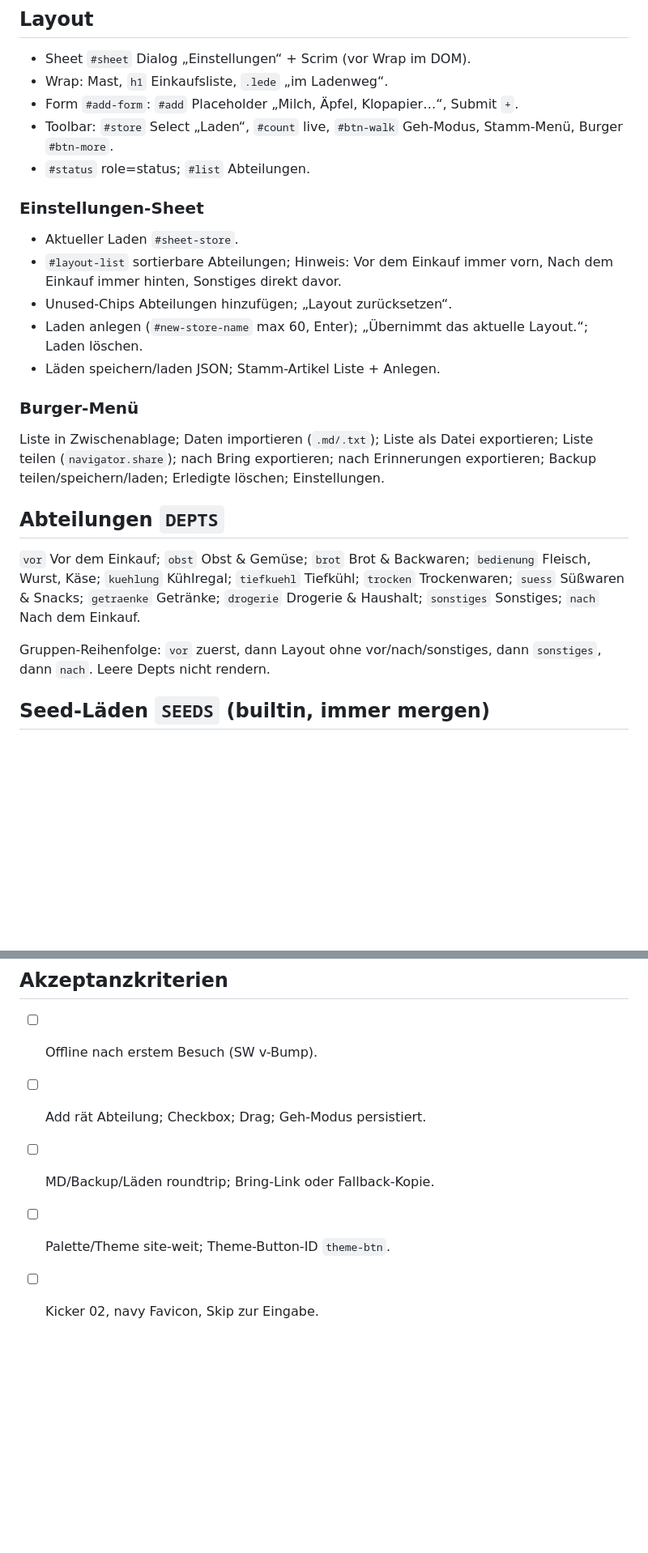
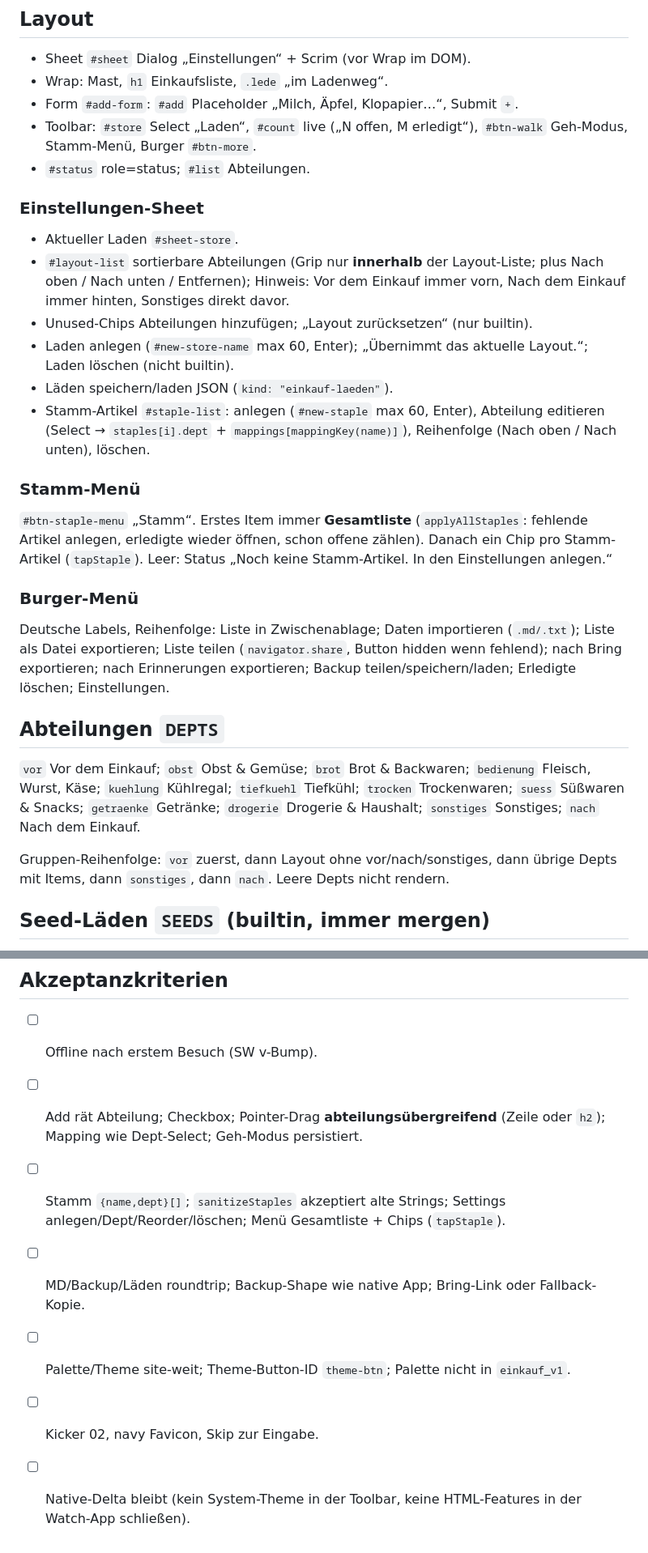
Before and after one commit to supervised-info/supervised-info.github.io, a Markdown page: einkauf/Description_index.md, 2 parts joined by grey strips. Shown at 81% size. GitHub-like rendering; blank space fills up the shorter version.

```diff
--- a/einkauf/Description_index.md
+++ b/einkauf/Description_index.md
@@ -34,26 +36,31 @@ SW: PRECACHE `./`, `index.html`, `manifest.webmanifest`, drei PNG. Strategie net
 - Sheet `#sheet` Dialog „Einstellungen“ + Scrim (vor Wrap im DOM).
 - Wrap: Mast, `h1` Einkaufsliste, `.lede` „im Ladenweg“.
 - Form `#add-form`: `#add` Placeholder „Milch, Äpfel, Klopapier…“, Submit `+`.
-- Toolbar: `#store` Select „Laden“, `#count` live, `#btn-walk` Geh-Modus, Stamm-Menü, Burger `#btn-more`.
+- Toolbar: `#store` Select „Laden“, `#count` live („N offen, M erledigt“), `#btn-walk` Geh-Modus, Stamm-Menü, Burger `#btn-more`.
 - `#status` role=status; `#list` Abteilungen.
 
 ### Einstellungen-Sheet
 
 - Aktueller Laden `#sheet-store`.
-- `#layout-list` sortierbare Abteilungen; Hinweis: Vor dem Einkauf immer vorn, Nach dem Einkauf immer hinten, Sonstiges direkt davor.
-- Unused-Chips Abteilungen hinzufügen; „Layout zurücksetzen“.
-- Laden anlegen (`#new-store-name` max 60, Enter); „Übernimmt das aktuelle Layout.“; Laden löschen.
-- Läden speichern/laden JSON; Stamm-Artikel Liste + Anlegen.
+- `#layout-list` sortierbare Abteilungen (Grip nur **innerhalb** der Layout-Liste; plus Nach oben / Nach unten / Entfernen); Hinweis: Vor dem Einkauf immer vorn, Nach dem Einkauf immer hinten, Sonstiges direkt davor.
+- Unused-Chips Abteilungen hinzufügen; „Layout zurücksetzen“ (nur builtin).
+- Laden anlegen (`#new-store-name` max 60, Enter); „Übernimmt das aktuelle Layout.“; Laden löschen (nicht builtin).
+- Läden speichern/laden JSON (`kind: "einkauf-laeden"`).
+- Stamm-Artikel `#staple-list`: anlegen (`#new-staple` max 60, Enter), Abteilung editieren (Select → `staples[i].dept` + `mappings[mappingKey(name)]`), Reihenfolge (Nach oben / Nach unten), löschen.
+
+### Stamm-Menü
+
+`#btn-staple-menu` „Stamm“. Erstes Item immer **Gesamtliste** (`applyAllStaples`: fehlende Artikel anlegen, erledigte wieder öffnen, schon offene zählen). Danach ein Chip pro Stamm-Artikel (`tapStaple`). Leer: Status „Noch keine Stamm-Artikel. In den Einstellungen anlegen.“
 
 ### Burger-Menü
 
-Liste in Zwischenablage; Daten importieren (`.md/.txt`); Liste als Datei exportieren; Liste teilen (`navigator.share`); nach Bring exportieren; nach Erinnerungen exportieren; Backup teilen/speichern/laden; Erledigte löschen; Einstellungen.
+Deutsche Labels, Reihenfolge: Liste in Zwischenablage; Daten importieren (`.md/.txt`); Liste als Datei exportieren; Liste teilen (`navigator.share`, Button hidden wenn fehlend); nach Bring exportieren; nach Erinnerungen exportieren; Backup teilen/speichern/laden; Erledigte löschen; Einstellungen.
 
 ## Abteilungen `DEPTS`
 
 `vor` Vor dem Einkauf; `obst` Obst & Gemüse; `brot` Brot & Backwaren; `bedienung` Fleisch, Wurst, Käse; `kuehlung` Kühlregal; `tiefkuehl` Tiefkühl; `trocken` Trockenwaren; `suess` Süßwaren & Snacks; `getraenke` Getränke; `drogerie` Drogerie & Haushalt; `sonstiges` Sonstiges; `nach` Nach dem Einkauf.
 
-Gruppen-Reihenfolge: `vor` zuerst, dann Layout ohne vor/nach/sonstiges, dann `sonstiges`, dann `nach`. Leere Depts nicht rendern.
+Gruppen-Reihenfolge: `vor` zuerst, dann Layout ohne vor/nach/sonstiges, dann übrige Depts mit Items, dann `sonstiges`, dann `nach`. Leere Depts nicht rendern.
 
 ## Seed-Läden `SEEDS` (builtin, immer mergen)
 
@@ -127,7 +164,9 @@ Escape schließt Menüs/Sheet. Enter in neuen Laden/Stamm legt an.
 ## Akzeptanzkriterien
 
 - [ ] Offline nach erstem Besuch (SW v-Bump).
-- [ ] Add rät Abteilung; Checkbox; Drag; Geh-Modus persistiert.
-- [ ] MD/Backup/Läden roundtrip; Bring-Link oder Fallback-Kopie.
-- [ ] Palette/Theme site-weit; Theme-Button-ID `theme-btn`.
+- [ ] Add rät Abteilung; Checkbox; Pointer-Drag **abteilungsübergreifend** (Zeile oder `h2`); Mapping wie Dept-Select; Geh-Modus persistiert.
+- [ ] Stamm `{name,dept}[]`; `sanitizeStaples` akzeptiert alte Strings; Settings anlegen/Dept/Reorder/löschen; Menü Gesamtliste + Chips (`tapStaple`).
+- [ ] MD/Backup/Läden roundtrip; Backup-Shape wie native App; Bring-Link oder Fallback-Kopie.
+- [ ] Palette/Theme site-weit; Theme-Button-ID `theme-btn`; Palette nicht in `einkauf_v1`.
 - [ ] Kicker 02, navy Favicon, Skip zur Eingabe.
+- [ ] Native-Delta bleibt (kein System-Theme in der Toolbar, keine HTML-Features in der Watch-App schließen).
```
Also changed, not shown: other parts of einkauf/Description_index.md (+42 -10 lines).
